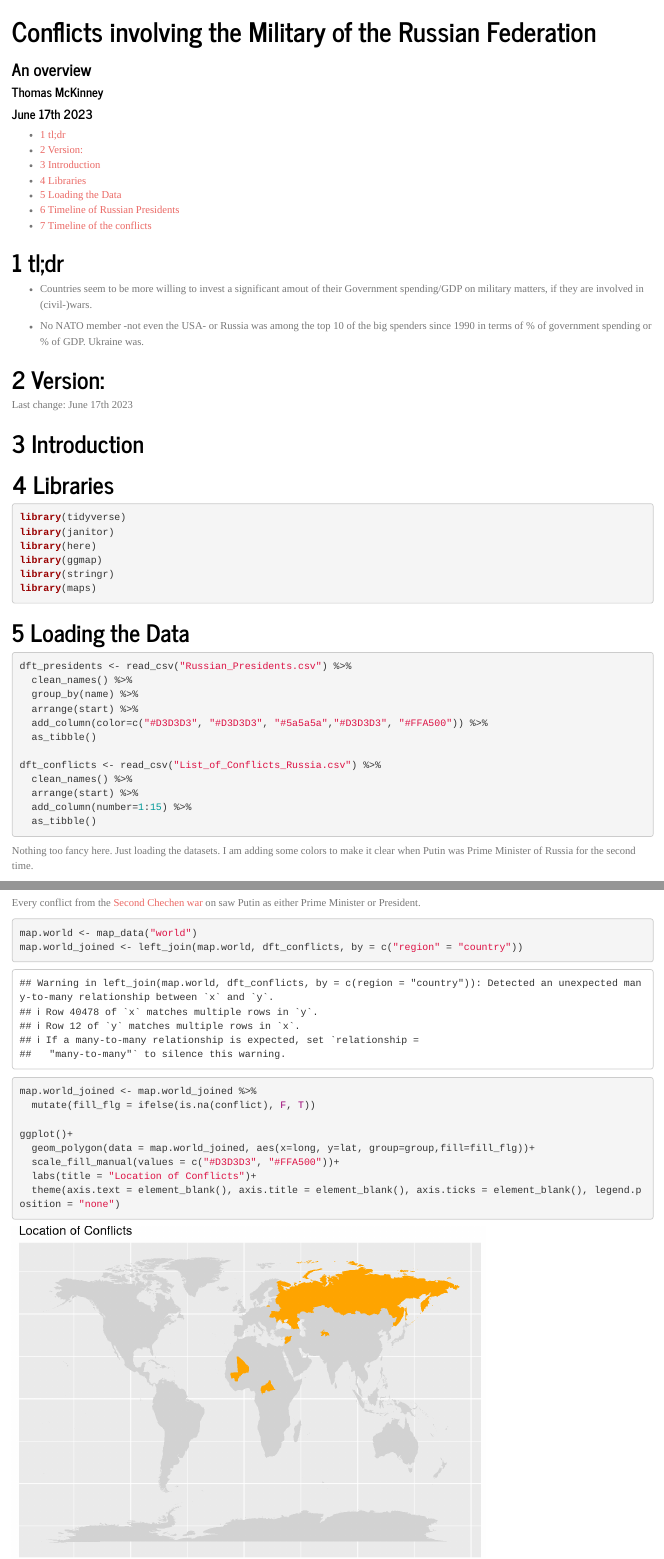
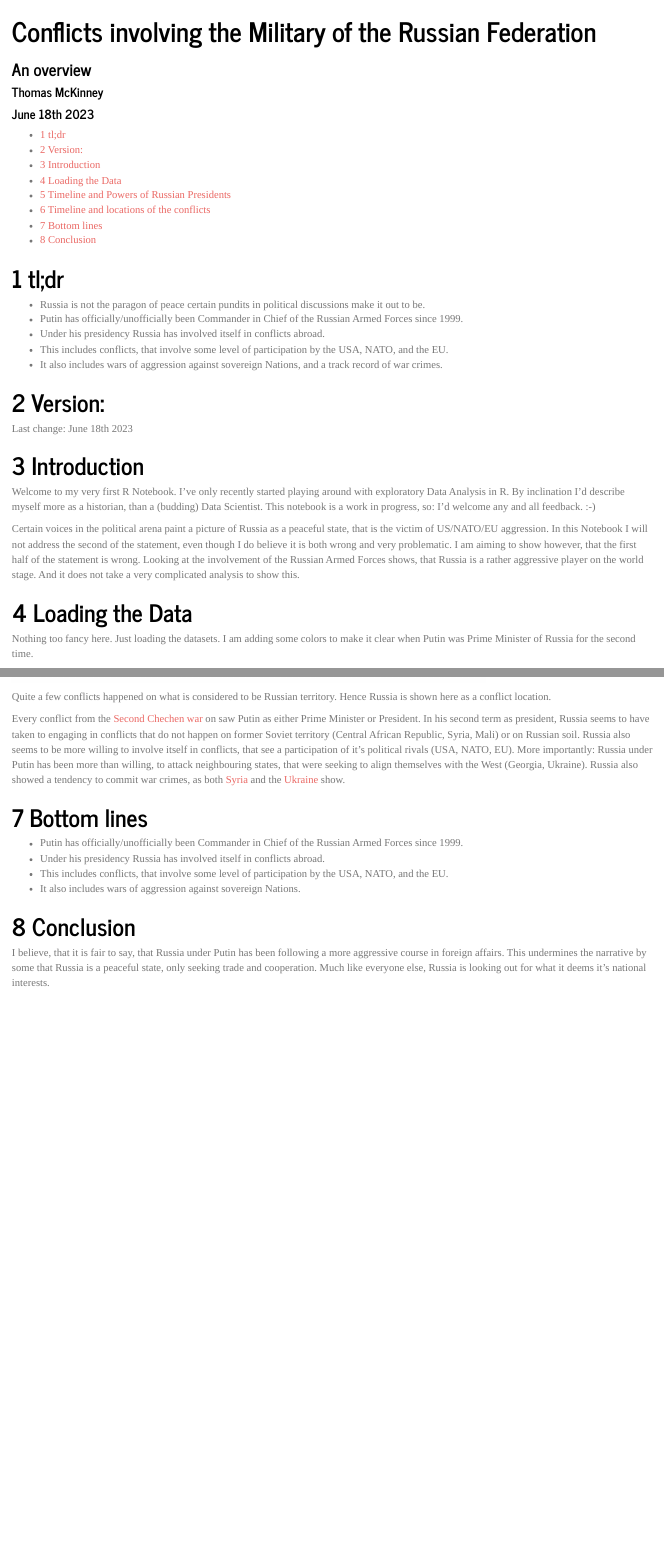
Before and after one commit to DarkHesse/MilitarySpendingNATO_UKR_RUS, an R Markdown document (Conflicts involving the Military of the Russian Federation.Rmd): the page in a window 1100 px wide, from its top, and a second part further down, joined at a grey line. Rendered offline with R 4.5, knitr and Pandoc, with nearby package versions; some code elsewhere in the file could not run offline; column names are cleaned by a stand-in for the janitor package.

Commit message:
First publish
First published version of MilitarySpendingNATO_UKR_RUS.Rmd

````diff
--- a/Conflicts involving the Military of the Russian Federation.Rmd
+++ b/Conflicts involving the Military of the Russian Federation.Rmd
@@ -2,7 +2,7 @@
 title: "Conflicts involving the Military of the Russian Federation"
 subtitle: "An overview"
 author: "Thomas McKinney"
-date: "June 17th 2023"
+date: "June 18th 2023"
 output:
   html_document:
     toc: true
@@ -13,22 +13,25 @@ editor_options:
   chunk_output_type: inline
 ---
 
-
 # tl;dr
 
-- Countries seem to be more willing to invest a significant amout of their Government spending/GDP on military matters, if they are involved in (civil-)wars.
-
-- No NATO member -not even the USA- or Russia was among the top 10 of the big spenders since 1990 in terms of % of government spending or % of GDP. Ukraine was.
+* Russia is not the paragon of peace certain pundits in political discussions make it out to be.
+* Putin has officially/unofficially been Commander in Chief of the Russian Armed Forces since 1999.
+* Under his presidency Russia has involved itself in conflicts abroad.
+* This includes conflicts, that involve some level of participation by the USA, NATO, and the EU.
+* It also includes wars of aggression against sovereign Nations, and a track record of war crimes.
 
 # Version:
 
-Last change: June 17th 2023
+Last change: June 18th 2023
 
 # Introduction
 
-# Libraries
+Welcome to my very first R Notebook. I've only recently started playing around with exploratory Data Analysis in R. By inclination I'd describe myself more as a historian, than a (budding) Data Scientist. This notebook is a work in progress, so: I'd welcome any and all feedback. :-)
 
-```{r, Setup, message=FALSE}
+Certain voices in the political arena paint a picture of Russia as a peaceful state, that is the victim of US/NATO/EU aggression. In this Notebook I will not address the second of the statement, even though I do believe it is both wrong and very problematic. I am aiming to show however, that the first half of the statement is wrong. Looking at the involvement of the Russian Armed Forces shows, that Russia is a rather aggressive player on the world stage. And it does not take a very complicated analysis to show this.
+
+```{r, Setup, message=FALSE,echo=FALSE}
 library(tidyverse)
 library(janitor)
 library(here)
@@ -39,15 +42,15 @@ library(maps)
 
 # Loading the Data
 
-```{r, message=FALSE}
-dft_presidents <- read_csv("Russian_Presidents.csv") %>%
+```{r, message=FALSE, echo=FALSE}
+dft_presidents <- read_csv("Russian_Presidents.csv", show_col_types = FALSE) %>%
   clean_names() %>%
   group_by(name) %>%
   arrange(start) %>%
   add_column(color=c("#D3D3D3", "#D3D3D3", "#5a5a5a","#D3D3D3", "#FFA500")) %>%
   as_tibble()
 
-dft_conflicts <- read_csv("List_of_Conflicts_Russia.csv") %>%
+dft_conflicts <- read_csv("List_of_Conflicts_Russia.csv", show_col_types = FALSE) %>%
   clean_names() %>%
   arrange(start) %>%
   add_column(number=1:15) %>%
@@ -96,12 +101,9 @@ vistime::gg_vistime(
 ```
 First of all: Orange shows ongoing conflicts.
 
-Every conflict from the [Second Chechen war](https://www.dw.com/en/opinion-russia-still-lives-in-the-shadow-of-the-chechen-war/a-50609732) on saw Putin as either Prime Minister or President.
-
-
-```{r}
+```{r, message=FALSE, echo=FALSE}
 map.world <- map_data("world")
-map.world_joined <- left_join(map.world, dft_conflicts, by = c("region" = "country"))
+map.world_joined <- left_join(map.world, dft_conflicts, by = c("region" = "country"), relationship = "many-to-many")
 map.world_joined <- map.world_joined %>%
   mutate(fill_flg = ifelse(is.na(conflict), F, T))
 
@@ -111,3 +113,18 @@ ggplot()+
   labs(title = "Location of Conflicts")+
   theme(axis.text = element_blank(), axis.title = element_blank(), axis.ticks = element_blank(), legend.position = "none")
 ```
+
+Quite a few conflicts happened on what is considered to be Russian territory. Hence Russia is shown here as a conflict location.
+
+Every conflict from the [Second Chechen war](https://www.dw.com/en/opinion-russia-still-lives-in-the-shadow-of-the-chechen-war/a-50609732) on saw Putin as either Prime Minister or President. In his second term as president, Russia seems to have taken to engaging in conflicts that do not happen on former Soviet territory (Central African Republic, Syria, Mali) or on Russian soil. Russia also seems to be more willing to involve itself in conflicts, that see a participation of it's political rivals (USA, NATO, EU). More importantly: Russia under Putin has been more than willing, to attack neighbouring states, that were seeking to align themselves with the West (Georgia, Ukraine). Russia also showed a tendency to commit war crimes, as both [Syria](https://www.theguardian.com/world/2020/mar/02/russia-committed-war-crimes-in-syria-finds-un-report) and the [Ukraine](https://www.ohchr.org/en/press-releases/2023/03/war-crimes-indiscriminate-attacks-infrastructure-systematic-and-widespread) show.
+
+# Bottom lines
+
+* Putin has officially/unofficially been Commander in Chief of the Russian Armed Forces since 1999.
+* Under his presidency Russia has involved itself in conflicts abroad.
+* This includes conflicts, that involve some level of participation by the USA, NATO, and the EU.
+* It also includes wars of aggression against sovereign Nations.
+
+# Conclusion
+
+I believe, that it is fair to say, that Russia under Putin has been following a more aggressive course in foreign affairs. This undermines the narrative by some that Russia is a peaceful state, only seeking trade and cooperation. Much like everyone else, Russia is looking out for what it deems it's national interests.
````
Also changed, not shown: Conflicts-involving-the-Military-of-the-Russian-Federation.html, Conflicts involving the Military of the Russian Federation.Rmd (12 more changed lines).
